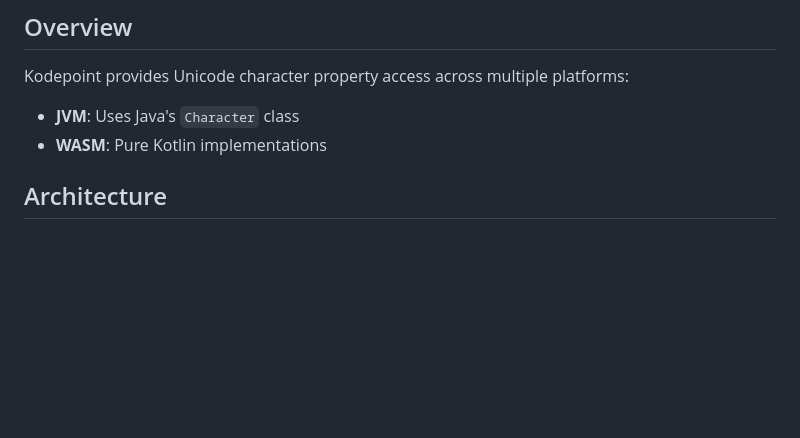
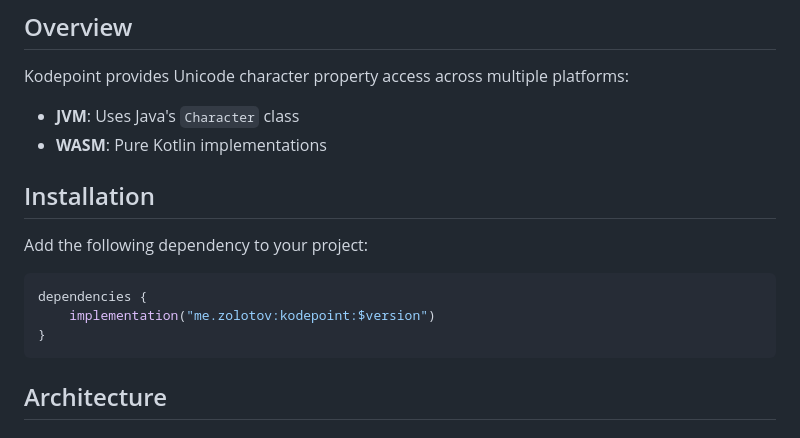
Before and after one commit to zolotov/kodepoint, a Markdown page: README.md, the part around one of its changes. GitHub-like rendering; blank space fills up the shorter version.

Commit message:
Add badges and installation instructions

````diff
--- a/README.md
+++ b/README.md
@@ -10,6 +14,16 @@ Kodepoint provides Unicode character property access across multiple platforms:
 
 - **JVM**: Uses Java's `Character` class
 - **WASM**: Pure Kotlin implementations
+
+## Installation
+
+Add the following dependency to your project:
+
+```kotlin
+dependencies {
+    implementation("me.zolotov:kodepoint:$version")
+}
+```
 
 ## Architecture
 
````
Also changed, not shown: other parts of README.md (+4 -0 lines).
